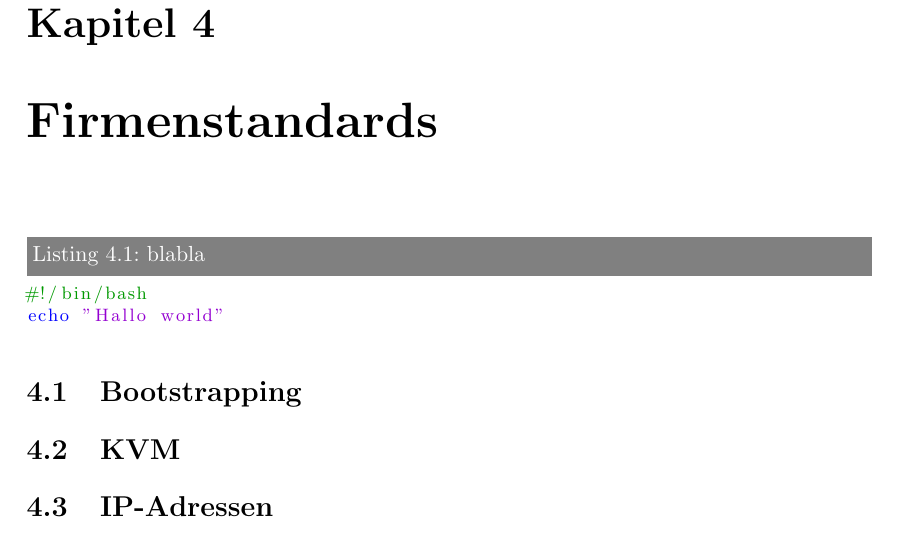
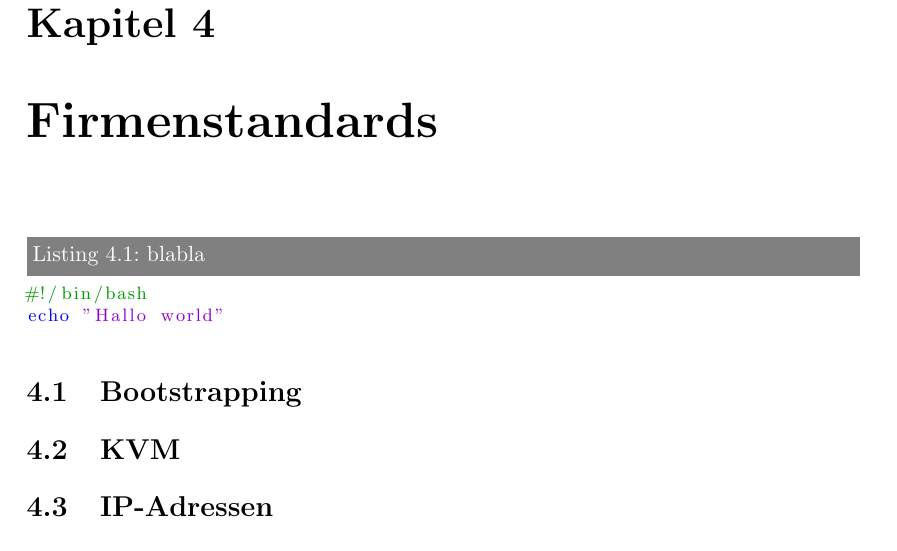
Before and after one commit to acteru/ipa-latex-template, a LaTeX document (main.tex, which reads config.tex): part of page 13 of 28, cut so that both start at the same text. Compiled offline with pdfLaTeX.

Commit message:
fix overfull hbox

```diff
--- a/config.tex
+++ b/config.tex
@@ -31,7 +31,7 @@
 % CAPTIONS
 \usepackage{caption} % Ermöglicht einen schönen Header beim Code
 \DeclareCaptionFont{white}{\color{white}}
-\DeclareCaptionFormat{listing}{\colorbox{gray}{\parbox{\textwidth}{#1#2#3}}}
+\DeclareCaptionFormat{listing}{\colorbox{gray}{\parbox{\textwidth-6pt}{#1#2#3}}}
 \captionsetup[lstlisting]{format=listing,labelfont=white,textfont=white}
 
 
```
